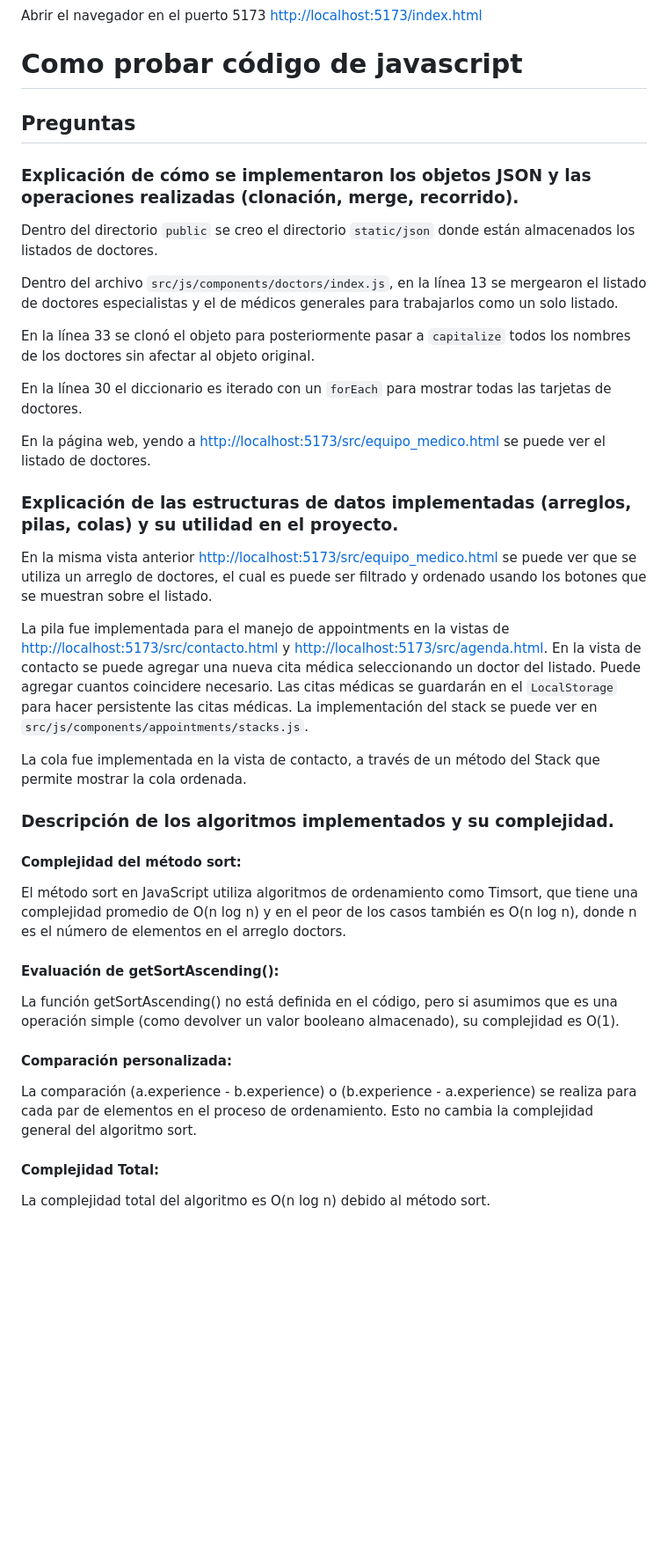
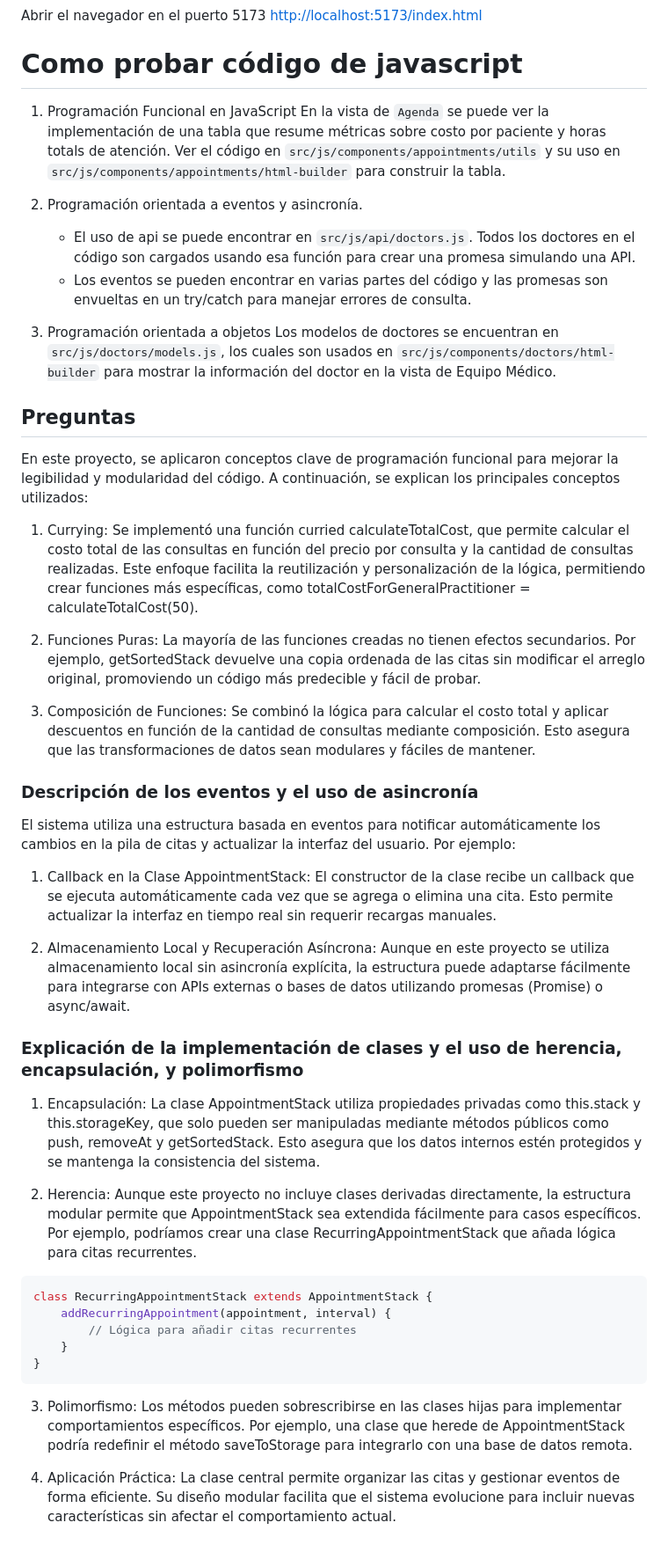
Before and after one commit to Jose-Schafer/front-corfo-mod3-lab2, a Markdown page: Readme.md, the part around the change. Shown at 88% size. Rendered like a GitHub page; blank space fills up the shorter version.

````diff
--- a/Readme.md
+++ b/Readme.md
@@ -14,36 +14,53 @@ Abrir el navegador en el puerto 5173
 [http://localhost:5173/index.html](http://localhost:5173/index.html)
 
 # Como probar código de javascript
+1. Programación Funcional en JavaScript
+En la vista de `Agenda` se puede ver la implementación de una tabla que resume métricas sobre costo por paciente y horas totals de atención. Ver el código en `src/js/components/appointments/utils` y su uso en `src/js/components/appointments/html-builder` para construir la tabla.
 
+2. Programación orientada a eventos y asincronía.
+    - El uso de api se puede encontrar en `src/js/api/doctors.js`. Todos los doctores en el código son cargados usando esa función para crear una promesa simulando una API.
+    - Los eventos se pueden encontrar en varias partes del código y las promesas son envueltas en un try/catch para manejar errores de consulta.
+
+3. Programación orientada a objetos
+Los modelos de doctores se encuentran en `src/js/doctors/models.js`, los cuales son usados en `src/js/components/doctors/html-builder` para mostrar la información del doctor en la vista de Equipo Médico.
 
 ## Preguntas
-### Explicación de cómo se implementaron los objetos JSON y las operaciones realizadas (clonación, merge, recorrido).
-Dentro del directorio `public` se creo el directorio `static/json` donde están almacenados los listados de doctores.
+En este proyecto, se aplicaron conceptos clave de programación funcional para mejorar la legibilidad y modularidad del código. A continuación, se explican los principales conceptos utilizados:
 
-Dentro del archivo `src/js/components/doctors/index.js`, en la línea 13 se mergearon el listado de doctores especialistas y el de médicos generales para trabajarlos como un solo listado.
+1. Currying:
+Se implementó una función curried calculateTotalCost, que permite calcular el costo total de las consultas en función del precio por consulta y la cantidad de consultas realizadas. Este enfoque facilita la reutilización y personalización de la lógica, permitiendo crear funciones más específicas, como totalCostForGeneralPractitioner = calculateTotalCost(50).
 
-En la línea 33 se clonó el objeto para posteriormente pasar a `capitalize` todos los nombres de los doctores sin afectar al objeto original.
+2. Funciones Puras:
+La mayoría de las funciones creadas no tienen efectos secundarios. Por ejemplo, getSortedStack devuelve una copia ordenada de las citas sin modificar el arreglo original, promoviendo un código más predecible y fácil de probar.
 
-En la línea 30 el diccionario es iterado con un `forEach` para mostrar todas las tarjetas de doctores.
+3. Composición de Funciones:
+Se combinó la lógica para calcular el costo total y aplicar descuentos en función de la cantidad de consultas mediante composición. Esto asegura que las transformaciones de datos sean modulares y fáciles de mantener.
 
-En la página web, yendo a [http://localhost:5173/src/equipo_medico.html](http://localhost:5173/src/equipo_medico.html) se puede ver el listado de doctores.
+### Descripción de los eventos y el uso de asincronía
+El sistema utiliza una estructura basada en eventos para notificar automáticamente los cambios en la pila de citas y actualizar la interfaz del usuario. Por ejemplo:
 
-### Explicación de las estructuras de datos implementadas (arreglos, pilas, colas) y su utilidad en el proyecto.
-En la misma vista anterior [http://localhost:5173/src/equipo_medico.html](http://localhost:5173/src/equipo_medico.html) se puede ver que se utiliza un arreglo de doctores, el cual es puede ser filtrado y ordenado usando los botones que se muestran sobre el listado.
+1. Callback en la Clase AppointmentStack:
+El constructor de la clase recibe un callback que se ejecuta automáticamente cada vez que se agrega o elimina una cita. Esto permite actualizar la interfaz en tiempo real sin requerir recargas manuales.
 
-La pila fue implementada para el manejo de appointments en la vistas de  [http://localhost:5173/src/contacto.html](http://localhost:5173/src/contacto.html) y [http://localhost:5173/src/agenda.html](http://localhost:5173/src/agenda.html). En la vista de contacto se puede agregar una nueva cita médica seleccionando un doctor del listado. Puede agregar cuantos coincidere necesario. Las citas médicas se guardarán en el `LocalStorage` para hacer persistente las citas médicas. La implementación del stack se puede ver en `src/js/components/appointments/stacks.js`.
+2. Almacenamiento Local y Recuperación Asíncrona:
+Aunque en este proyecto se utiliza almacenamiento local sin asincronía explícita, la estructura puede adaptarse fácilmente para integrarse con APIs externas o bases de datos utilizando promesas (Promise) o async/await.
 
-La cola fue implementada en la vista de contacto, a través de un método del Stack que permite mostrar la cola ordenada.
+### Explicación de la implementación de clases y el uso de herencia, encapsulación, y polimorfismo
+1. Encapsulación:
+La clase AppointmentStack utiliza propiedades privadas como this.stack y this.storageKey, que solo pueden ser manipuladas mediante métodos públicos como push, removeAt y getSortedStack. Esto asegura que los datos internos estén protegidos y se mantenga la consistencia del sistema.
 
-### Descripción de los algoritmos implementados y su complejidad.
-#### Complejidad del método sort:
-El método sort en JavaScript utiliza algoritmos de ordenamiento como Timsort, que tiene una complejidad promedio de O(n log n) y en el peor de los casos también es O(n log n), donde n es el número de elementos en el arreglo doctors.
+2. Herencia:
+Aunque este proyecto no incluye clases derivadas directamente, la estructura modular permite que AppointmentStack sea extendida fácilmente para casos específicos. Por ejemplo, podríamos crear una clase RecurringAppointmentStack que añada lógica para citas recurrentes.
 
-#### Evaluación de getSortAscending():
-La función getSortAscending() no está definida en el código, pero si asumimos que es una operación simple (como devolver un valor booleano almacenado), su complejidad es O(1).
+```javascript
+class RecurringAppointmentStack extends AppointmentStack {
+    addRecurringAppointment(appointment, interval) {
+        // Lógica para añadir citas recurrentes
+    }
+}
+```
+3. Polimorfismo:
+Los métodos pueden sobrescribirse en las clases hijas para implementar comportamientos específicos. Por ejemplo, una clase que herede de AppointmentStack podría redefinir el método saveToStorage para integrarlo con una base de datos remota.
 
-#### Comparación personalizada:
-La comparación (a.experience - b.experience) o (b.experience - a.experience) se realiza para cada par de elementos en el proceso de ordenamiento. Esto no cambia la complejidad general del algoritmo sort.
-
-#### Complejidad Total:
-La complejidad total del algoritmo es O(n log n) debido al método sort.
+4. Aplicación Práctica:
+La clase central permite organizar las citas y gestionar eventos de forma eficiente. Su diseño modular facilita que el sistema evolucione para incluir nuevas características sin afectar el comportamiento actual.
````
